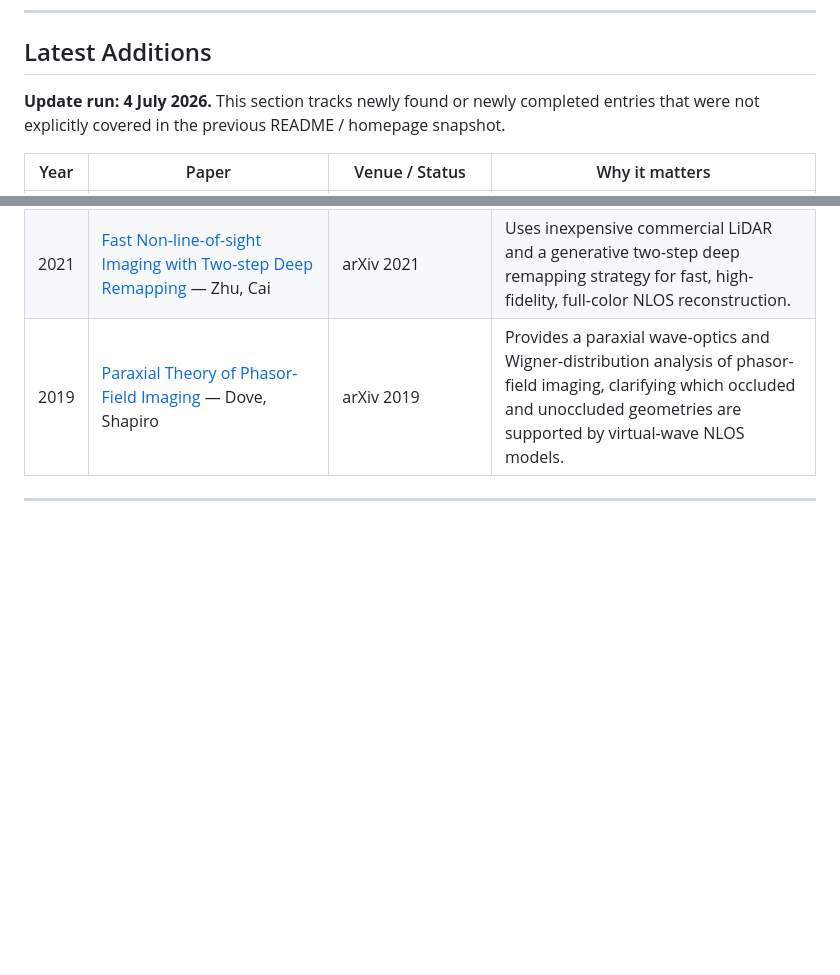
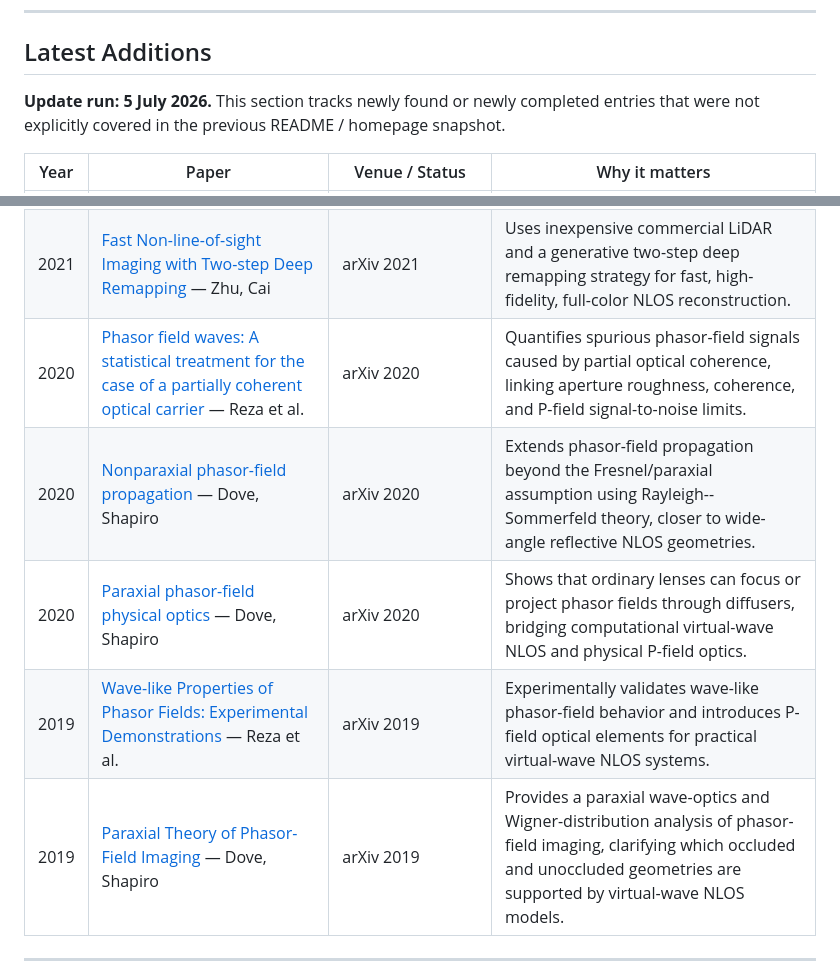
Before and after one commit to ruixv/NLOS_Overview, a Markdown page: README.md, 2 parts joined by grey strips. Rendered like a GitHub page; blank space fills up the shorter version.

Commit message:
Sync phasor-field theory entries in README

```diff
--- a/README.md
+++ b/README.md
@@ -64,7 +64,7 @@ measurement → physical forward model → inverse solver / neural prior → hid
 
 ## Latest Additions
 
-**Update run: 4 July 2026.** This section tracks newly found or newly completed entries that were not explicitly covered in the previous README / homepage snapshot.
+**Update run: 5 July 2026.** This section tracks newly found or newly completed entries that were not explicitly covered in the previous README / homepage snapshot.
 
 | Year | Paper | Venue / Status | Why it matters |
 |------|-------|----------------|----------------|
@@ -122,6 +122,10 @@ measurement → physical forward model → inverse solver / neural prior → hid
 | 2021 | [Non-line-of-sight imaging with picosecond temporal resolution](https://arxiv.org/abs/2106.15798) — Wang et al. | Physical Review Letters 2021 | Up-conversion single-photon detector enables picosecond-scale timing and much finer axial NLOS resolution. |
 | 2021 | [Single photon imaging and sensing of obscured objects around the corner](https://arxiv.org/abs/2106.08210) — Zhu et al. | arXiv 2021 | Uses picosecond-gated single-photon detection generated by quantum frequency conversion for photon-efficient around-corner positioning, surface profiling, and vibration sensing. |
 | 2021 | [Fast Non-line-of-sight Imaging with Two-step Deep Remapping](https://arxiv.org/abs/2101.10492) — Zhu, Cai | arXiv 2021 | Uses inexpensive commercial LiDAR and a generative two-step deep remapping strategy for fast, high-fidelity, full-color NLOS reconstruction. |
+| 2020 | [Phasor field waves: A statistical treatment for the case of a partially coherent optical carrier](https://arxiv.org/abs/2006.02600) — Reza et al. | arXiv 2020 | Quantifies spurious phasor-field signals caused by partial optical coherence, linking aperture roughness, coherence, and P-field signal-to-noise limits. |
+| 2020 | [Nonparaxial phasor-field propagation](https://arxiv.org/abs/2006.13775) — Dove, Shapiro | arXiv 2020 | Extends phasor-field propagation beyond the Fresnel/paraxial assumption using Rayleigh--Sommerfeld theory, closer to wide-angle reflective NLOS geometries. |
+| 2020 | [Paraxial phasor-field physical optics](https://arxiv.org/abs/2004.14239) — Dove, Shapiro | arXiv 2020 | Shows that ordinary lenses can focus or project phasor fields through diffusers, bridging computational virtual-wave NLOS and physical P-field optics. |
+| 2019 | [Wave-like Properties of Phasor Fields: Experimental Demonstrations](https://arxiv.org/abs/1904.01565) — Reza et al. | arXiv 2019 | Experimentally validates wave-like phasor-field behavior and introduces P-field optical elements for practical virtual-wave NLOS systems. |
 | 2019 | [Paraxial Theory of Phasor-Field Imaging](https://arxiv.org/abs/1903.02365) — Dove, Shapiro | arXiv 2019 | Provides a paraxial wave-optics and Wigner-distribution analysis of phasor-field imaging, clarifying which occluded and unoccluded geometries are supported by virtual-wave NLOS models. |
 
 ---
```
